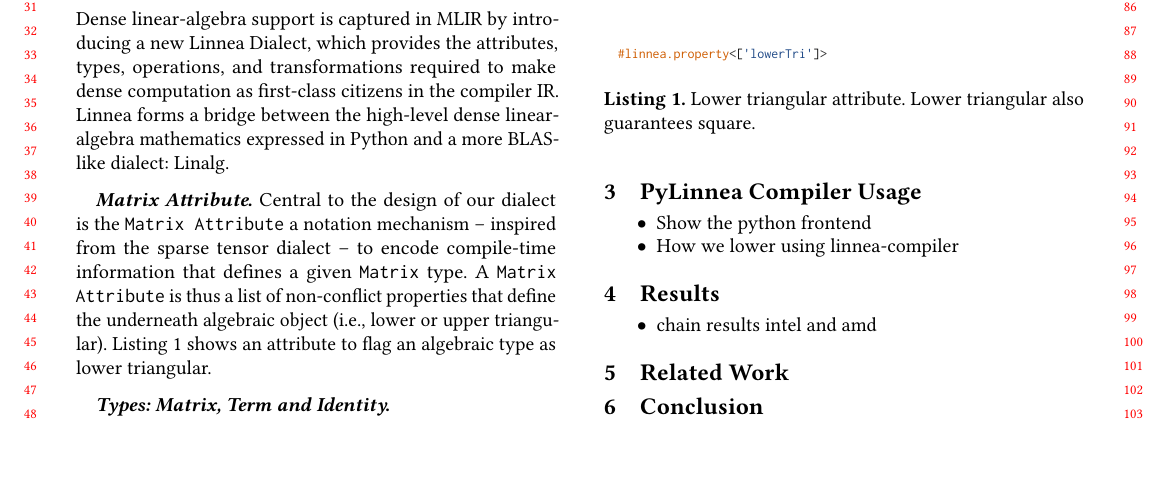
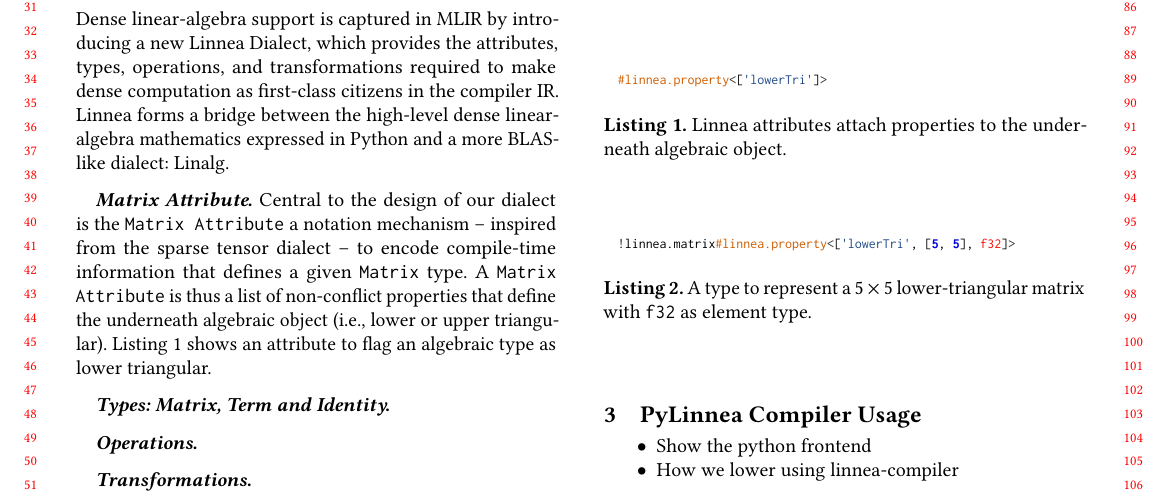
Before and after one commit to chelini/short-paper-impact-linnea, a LaTeX paper (paper.tex): part of page 1 of 2, cut so that both start at the same text, the shorter picture padded with empty space. Compiled offline with pdfLaTeX; a missing font is replaced by an installed copy or a similar font; a LaTeX package or settings file that is missing is left out.

Commit message:
more lisitng

```diff
--- a/paper.tex
+++ b/paper.tex
@@ -592,7 +592,7 @@ expressed in Python and a more BLAS-like dialect: Linalg.
   @\color{orange3}{#linnea.property}@<[@\color{skyblue3}{'lowerTri'}@]>
 \end{minted}
 \end{minipage}
-\caption{Lower triangular attribute. Lower triangular also guarantees square.}
+\caption{Linnea attributes attach properties to the underneath algebraic object.}
 \label{lst:attribute}
 \end{center}
 \end{listing}
@@ -606,7 +606,17 @@ shows an attribute to flag an algebraic type as lower triangular.
 
 \paragraph{Types: Matrix, Term and Identity}
 
-
+\begin{listing}[]
+\begin{center}
+\begin{minipage}[]{0.5\textwidth}
+\begin{minted}[fontsize=\scriptsize, escapeinside=@@]{cpp}
+  !linnea.matrix@\color{orange3}{#linnea.property}@<[@\color{skyblue3}{'lowerTri'}@, [5, 5], @\color{red}{f32}@]>
+\end{minted}
+\end{minipage}
+  \caption{A type to represent a 5 $\times$ 5 lower-triangular matrix with \texttt{f32} as element type.}
+\label{lst:type}
+\end{center}
+\end{listing}
 
 \paragraph{Operations}
 \paragraph{Transformations}
```
